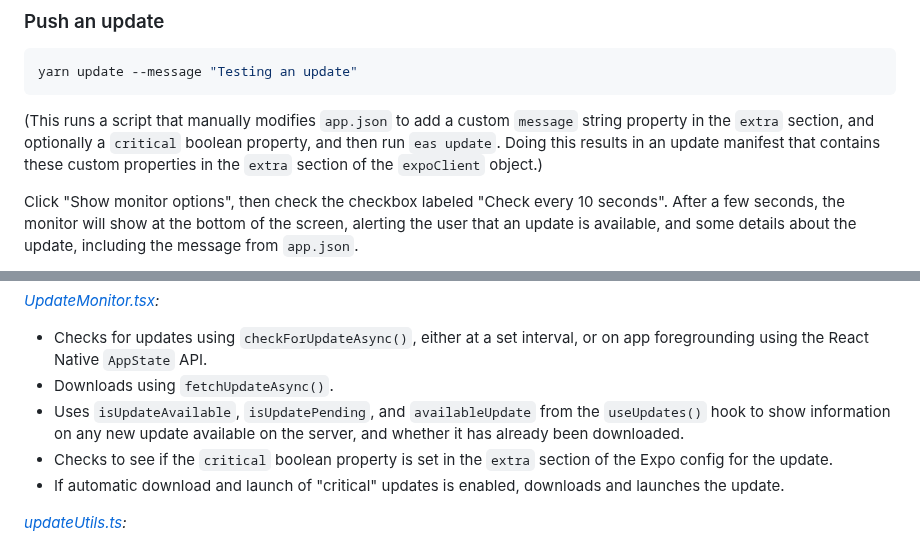
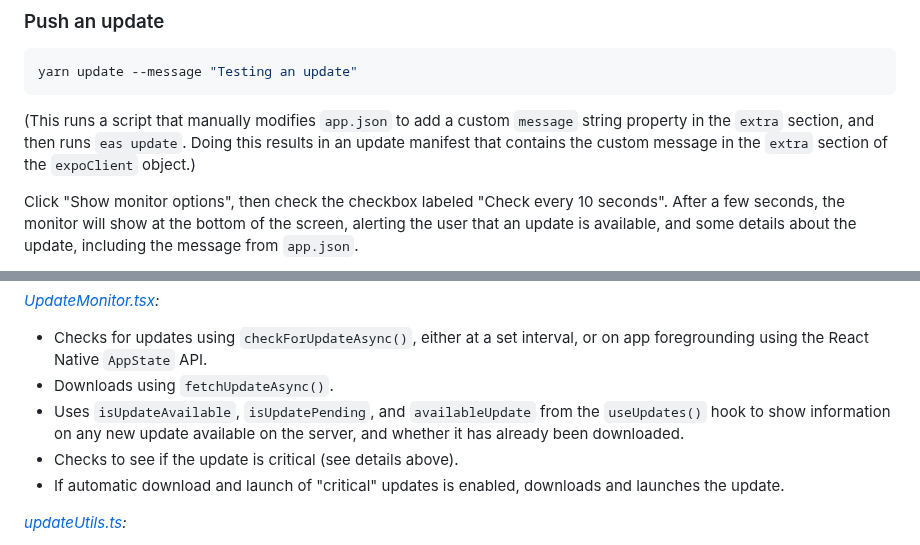
Before and after one commit to expo/UpdatesAPIDemo, a Markdown page: README.md, 2 parts joined by grey strips. Drawn GitHub-style.

Commit message:
Additional README updates for #5

````diff
--- a/README.md
+++ b/README.md
@@ -59,7 +59,7 @@ _Note:_ If you are running the app for the first time, after building locally, y
 yarn update --message "Testing an update"
 ```
 
-(This runs a script that manually modifies `app.json` to add a custom `message` string property in the `extra` section, and optionally a `critical` boolean property, and then run `eas update`. Doing this results in an update manifest that contains these custom properties in the `extra` section of the `expoClient` object.)
+(This runs a script that manually modifies `app.json` to add a custom `message` string property in the `extra` section, and then runs `eas update`. Doing this results in an update manifest that contains the custom message in the `extra` section of the `expoClient` object.)
 
 Click "Show monitor options", then check the checkbox labeled "Check every 10 seconds". After a few seconds, the monitor will show at the bottom of the screen, alerting the user that an update is available, and some details about the update, including the message from `app.json`.
 
@@ -109,7 +109,7 @@ _[UpdateMonitor.tsx](./app/components/UpdateMonitor.tsx):_
 - Checks for updates using `checkForUpdateAsync()`, either at a set interval, or on app foregrounding using the React Native `AppState` API.
 - Downloads using `fetchUpdateAsync()`.
 - Uses `isUpdateAvailable`, `isUpdatePending`, and `availableUpdate` from the `useUpdates()` hook to show information on any new update available on the server, and whether it has already been downloaded.
-- Checks to see if the `critical` boolean property is set in the `extra` section of the Expo config for the update.
+- Checks to see if the update is critical (see details above).
 - If automatic download and launch of "critical" updates is enabled, downloads and launches the update.
 
 _[updateUtils.ts](./app/utils/updates/updateUtils.ts):_
````
